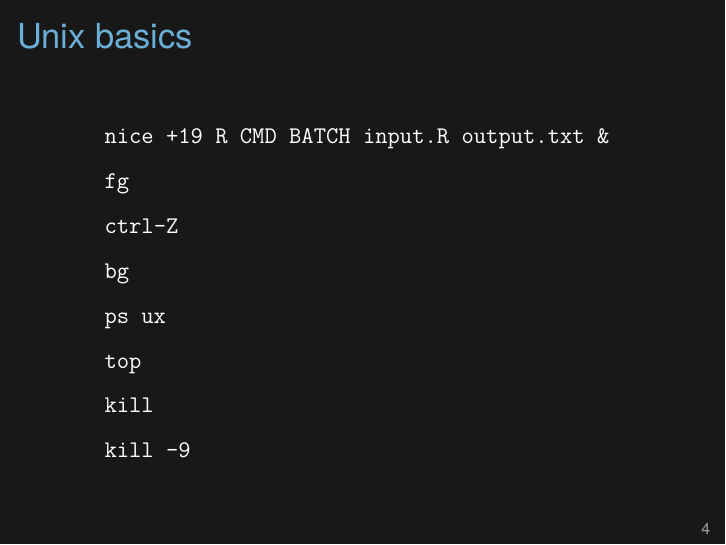
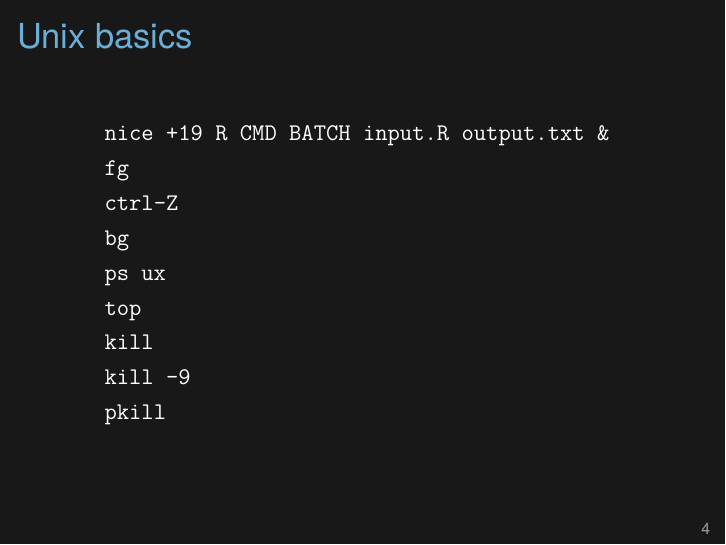
Before and after one commit to kbroman/Tools4RR, LaTeX slides (10_BigJobs/10_bigjobs.tex): page 7 of 23. Compiled offline with XeLaTeX.

Commit message:
Lec 10: Mention pkill for killing multiple jobs

```diff
--- a/10_BigJobs/10_bigjobs.tex
+++ b/10_BigJobs/10_bigjobs.tex
@@ -121,9 +121,9 @@ and suppose I noticed a simple way to speed it up.
 
 
 
-\begin{frame}{Unix basics}
+\begin{frame}[c]{Unix basics}
 
-\bbi
+\bi
 \item[] {\tt nice +19 R CMD BATCH input.R output.txt \&}
 
 \item[] {\tt fg}
@@ -135,6 +135,8 @@ and suppose I noticed a simple way to speed it up.
 
 \item[] {\tt kill}
 \item[] {\tt kill -9}
+
+\item[] {\tt pkill}
 
 \ei
 
@@ -154,7 +156,8 @@ and suppose I noticed a simple way to speed it up.
   Use {\tt ps ux} or {\tt top} to view current jobs.
 
   Use {\tt kill} or {\tt kill -9} with a process ID ({\tt PID} in the
-  output of {\tt ps} and {\tt top}) to kill a job.
+  output of {\tt ps} and {\tt top}) to kill a job. Use {\tt pkill} to
+  kill multiple jobs at once, using a pattern.
 
   Note: In my experience, Windows sucks at managing multiple
   processes. Windows XP was not bad at this, but Windows XP is dead.
```
